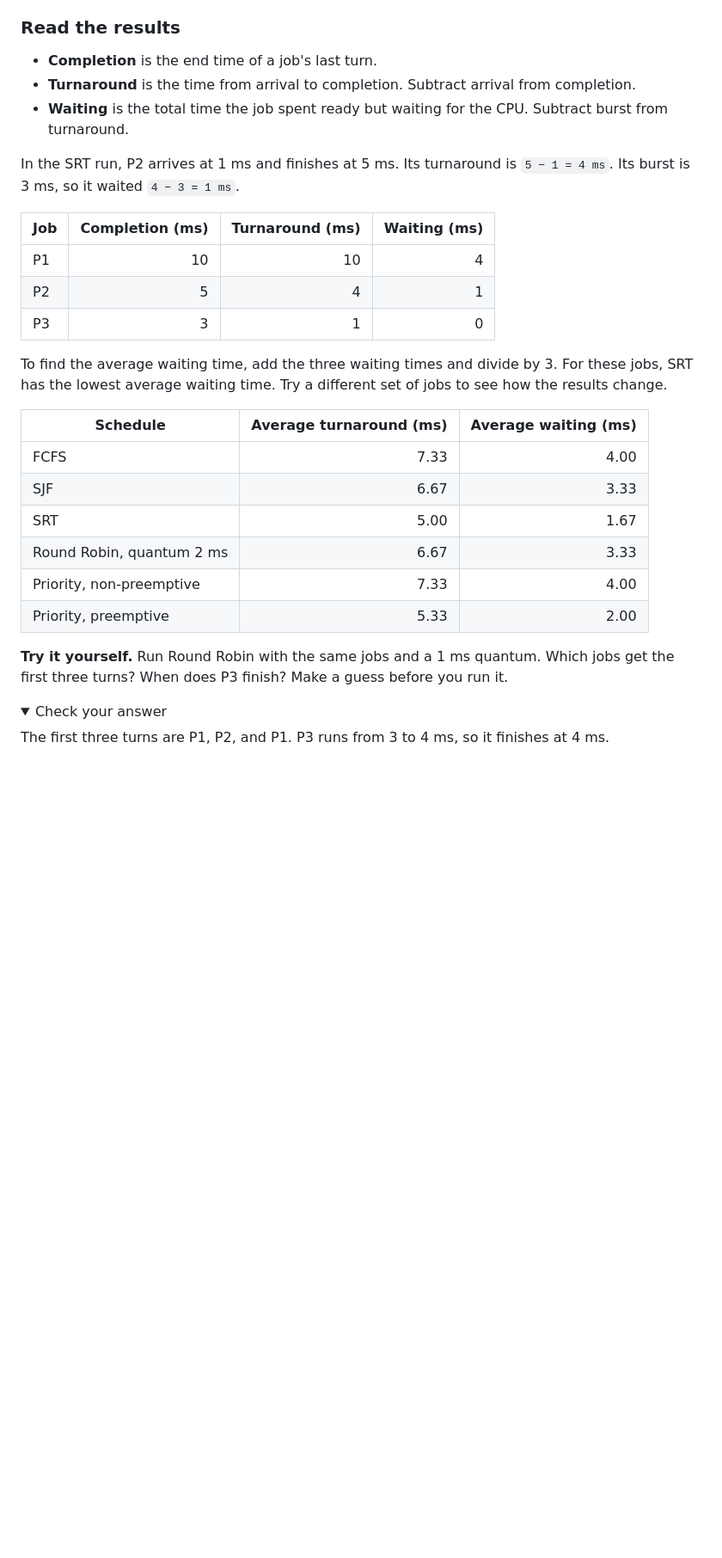
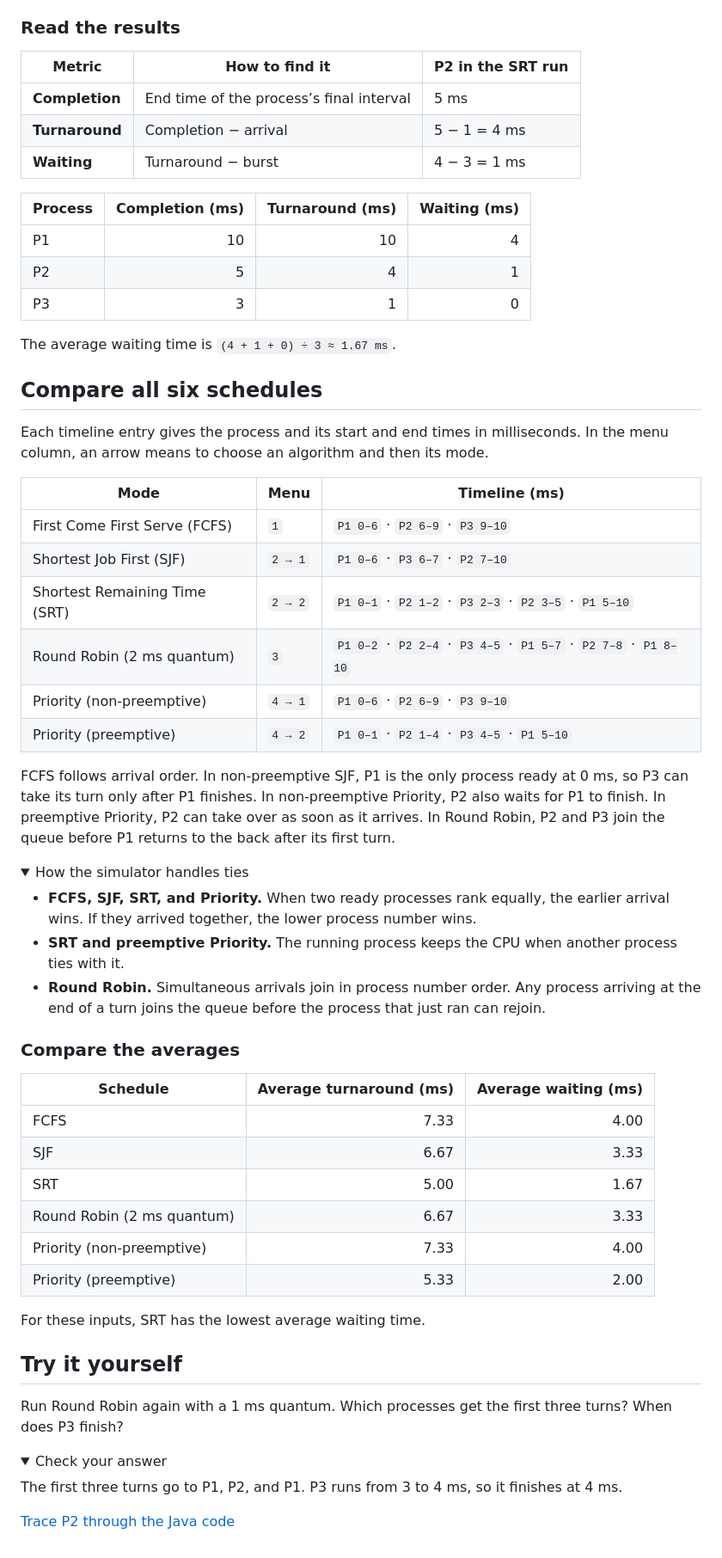
Before and after one commit to miraflowwer/cpu-scheduler, a Markdown page: TUTORIAL.md, the part around one of its changes. Shown at 86% size. GitHub-like rendering; folded sections open; blank space fills up the shorter version.

```diff
--- a/TUTORIAL.md
+++ b/TUTORIAL.md
@@ -47,34 +54,66 @@ Round Robin puts jobs that arrive at the same time in job number order. If a job
 
 ### Read the results
 
-- **Completion** is the end time of a job's last turn.
-- **Turnaround** is the time from arrival to completion. Subtract arrival from completion.
-- **Waiting** is the total time the job spent ready but waiting for the CPU. Subtract burst from turnaround.
+| Metric | How to find it | P2 in the SRT run |
+| --- | --- | --- |
+| **Completion** | End time of the process’s final interval | 5 ms |
+| **Turnaround** | Completion − arrival | 5 − 1 = 4 ms |
+| **Waiting** | Turnaround − burst | 4 − 3 = 1 ms |
 
-In the SRT run, P2 arrives at 1 ms and finishes at 5 ms. Its turnaround is `5 − 1 = 4 ms`. Its burst is 3 ms, so it waited `4 − 3 = 1 ms`.
-
-| Job | Completion (ms) | Turnaround (ms) | Waiting (ms) |
+| Process | Completion (ms) | Turnaround (ms) | Waiting (ms) |
 | --- | ---: | ---: | ---: |
 | P1 | 10 | 10 | 4 |
 | P2 | 5 | 4 | 1 |
 | P3 | 3 | 1 | 0 |
 
-To find the average waiting time, add the three waiting times and divide by 3. For these jobs, SRT has the lowest average waiting time. Try a different set of jobs to see how the results change.
+The average waiting time is `(4 + 1 + 0) ÷ 3 ≈ 1.67 ms`.
+
+## Compare all six schedules
+
+Each timeline entry gives the process and its start and end times in milliseconds. In the menu column, an arrow means to choose an algorithm and then its mode.
+
+| Mode | Menu | Timeline (ms) |
+| --- | --- | --- |
+| First Come First Serve (FCFS) | `1` | `P1 0–6` · `P2 6–9` · `P3 9–10` |
+| Shortest Job First (SJF) | `2 → 1` | `P1 0–6` · `P3 6–7` · `P2 7–10` |
+| Shortest Remaining Time (SRT) | `2 → 2` | `P1 0–1` · `P2 1–2` · `P3 2–3` · `P2 3–5` · `P1 5–10` |
+| Round Robin (2 ms quantum) | `3` | `P1 0–2` · `P2 2–4` · `P3 4–5` · `P1 5–7` · `P2 7–8` · `P1 8–10` |
+| Priority (non-preemptive) | `4 → 1` | `P1 0–6` · `P2 6–9` · `P3 9–10` |
+| Priority (preemptive) | `4 → 2` | `P1 0–1` · `P2 1–4` · `P3 4–5` · `P1 5–10` |
+
+FCFS follows arrival order. In non-preemptive SJF, P1 is the only process ready at 0 ms, so P3 can take its turn only after P1 finishes. In non-preemptive Priority, P2 also waits for P1 to finish. In preemptive Priority, P2 can take over as soon as it arrives. In Round Robin, P2 and P3 join the queue before P1 returns to the back after its first turn.
+
+<details>
+<summary>How the simulator handles ties</summary>
+
+- **FCFS, SJF, SRT, and Priority.** When two ready processes rank equally, the earlier arrival wins. If they arrived together, the lower process number wins.
+- **SRT and preemptive Priority.** The running process keeps the CPU when another process ties with it.
+- **Round Robin.** Simultaneous arrivals join in process number order. Any process arriving at the end of a turn joins the queue before the process that just ran can rejoin.
+
+</details>
+
+### Compare the averages
 
 | Schedule | Average turnaround (ms) | Average waiting (ms) |
 | --- | ---: | ---: |
 | FCFS | 7.33 | 4.00 |
 | SJF | 6.67 | 3.33 |
 | SRT | 5.00 | 1.67 |
-| Round Robin, quantum 2 ms | 6.67 | 3.33 |
-| Priority, non-preemptive | 7.33 | 4.00 |
-| Priority, preemptive | 5.33 | 2.00 |
+| Round Robin (2 ms quantum) | 6.67 | 3.33 |
+| Priority (non-preemptive) | 7.33 | 4.00 |
+| Priority (preemptive) | 5.33 | 2.00 |
 
-**Try it yourself.** Run Round Robin with the same jobs and a 1 ms quantum. Which jobs get the first three turns? When does P3 finish? Make a guess before you run it.
+For these inputs, SRT has the lowest average waiting time.
+
+## Try it yourself
+
+Run Round Robin again with a 1 ms quantum. Which processes get the first three turns? When does P3 finish?
 
 <details>
 <summary>Check your answer</summary>
 
-The first three turns are P1, P2, and P1. P3 runs from 3 to 4 ms, so it finishes at 4 ms.
+The first three turns go to P1, P2, and P1. P3 runs from 3 to 4 ms, so it finishes at 4 ms.
 
 </details>
+
+[Trace P2 through the Java code](BRIEF.md#trace-p2-through-the-code)
```
Also changed, not shown: other parts of TUTORIAL.md (+32 -25 lines), BRIEF.md (+30 -10 lines), README.md (+90 -97 lines), assets/qcu.png.
